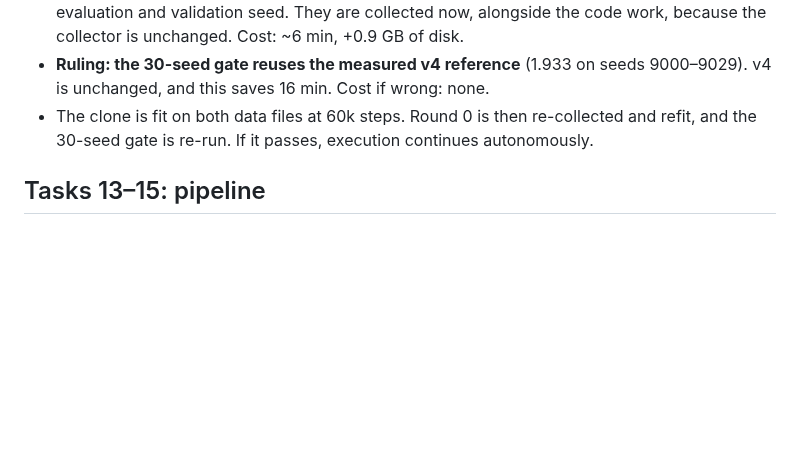
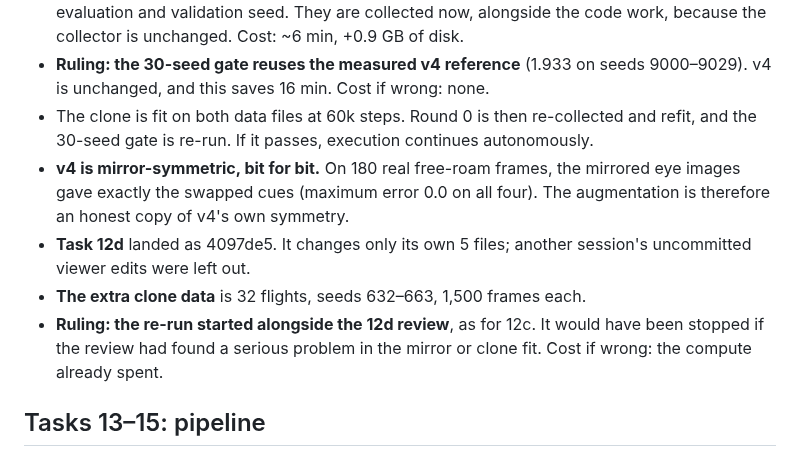
Before and after one commit to garyb9/fly-drone, a Markdown page: docs/results/2026-09-15-encoder-v5-run-decisions.md, the part around the change. GitHub-like rendering; blank space fills up the shorter version.

Commit message:
Log Task 12d landing, v4 mirror symmetry check and extra clone data
Co-Authored-By: Claude Opus 5 <noreply@anthropic.com>
Claude-Session: https://claude.ai/code/session_013ofb1RRE8sLwD6YoXkq2Jy

```diff
--- a/docs/results/2026-09-15-encoder-v5-run-decisions.md
+++ b/docs/results/2026-09-15-encoder-v5-run-decisions.md
@@ -243,6 +243,12 @@ Screen: level 2, seeds 9000–9009. SEM = standard error of the mean over the 10
   Cost if wrong: none.
 - The clone is fit on both data files at 60k steps. Round 0 is then re-collected and refit, and the 30-seed gate is re-run.
   If it passes, execution continues autonomously.
+- **v4 is mirror-symmetric, bit for bit.** On 180 real free-roam frames, the mirrored eye images gave exactly the swapped
+  cues (maximum error 0.0 on all four). The augmentation is therefore an honest copy of v4's own symmetry.
+- **Task 12d** landed as 4097de5. It changes only its own 5 files; another session's uncommitted viewer edits were left out.
+- **The extra clone data** is 32 flights, seeds 632–663, 1,500 frames each.
+- **Ruling: the re-run started alongside the 12d review**, as for 12c. It would have been stopped if the review had found a serious
+  problem in the mirror or clone fit. Cost if wrong: the compute already spent.
 
 ## Tasks 13–15: pipeline
 
```
